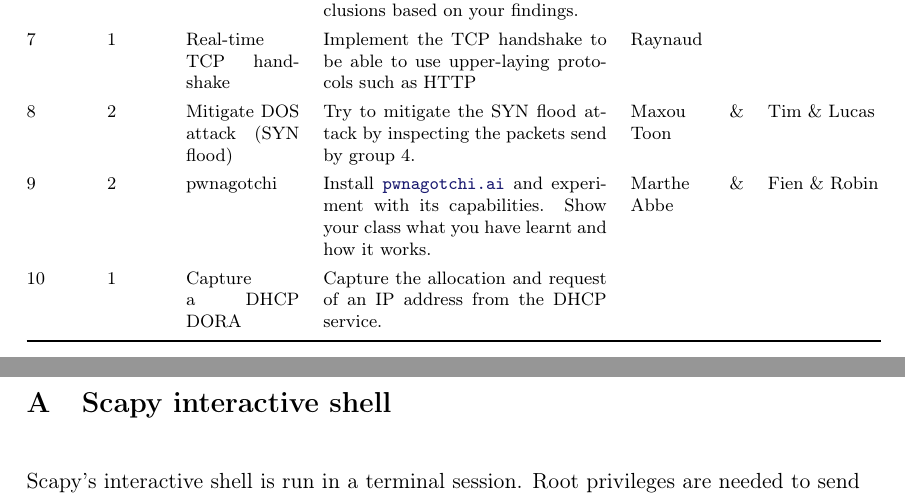
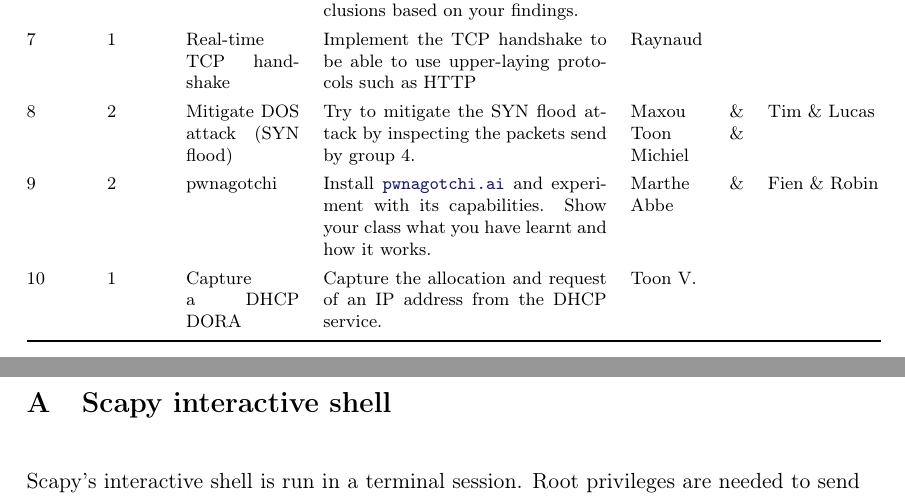
Before and after one commit to GillesC/Network-Capturing-and-Manipulation----Introduction-to-Wireshark-and-Scapy, a LaTeX problem sheet (assignment/main.tex): two parts of pages 15 and 16 of 16, joined at a grey line, cut so that both start at the same text. Compiled offline with pdfLaTeX.

Commit message:
Updates from Overleaf

```diff
--- a/assignment/main.tex
+++ b/assignment/main.tex
@@ -436,9 +435,9 @@ Group ID &\# pers & topic & explanation & ELCIT1 & ELICT2 \\ \midrule
 5&2 & DNS Amplification Attack & Attack the other person by means of a DNS amplication attack. & Piet \& Jonas & Elian \& Henri\\
 6&2 & Monitoring & Capture different protocols and summarize/visualize the data over a network on a webpage. Draw conclusions based on your findings. & Noah \& Robin & Daan \& Siemen\\
 7&1 & Real-time TCP handshake & Implement the TCP handshake to be able to use upper-laying protocols such as HTTP & Raynaud &\\
-8&2 & Mitigate DOS attack (SYN flood) & Try to mitigate the SYN flood attack by inspecting the packets send by group 4. & Maxou \& Toon & Tim \& Lucas\\
+8&2 & Mitigate DOS attack (SYN flood) & Try to mitigate the SYN flood attack by inspecting the packets send by group 4. & Maxou \& Toon \& Michiel & Tim \& Lucas\\
 9 & 2 &pwnagotchi & Install \url{pwnagotchi.ai} and experiment with its capabilities. Show your class what you have learnt and how it works. & Marthe \& Abbe & Fien \& Robin \\
-10&1& Capture a DHCP DORA & Capture the allocation and request of an IP address from the DHCP service.\\
+10&1& Capture a DHCP DORA & Capture the allocation and request of an IP address from the DHCP service. & Toon V.\\
 \bottomrule
 \end{tabular}%
 %}
```
Also changed, not shown: assignment/assignment_v1_7.pdf (added), assignment/main.tex (1 more changed lines).
